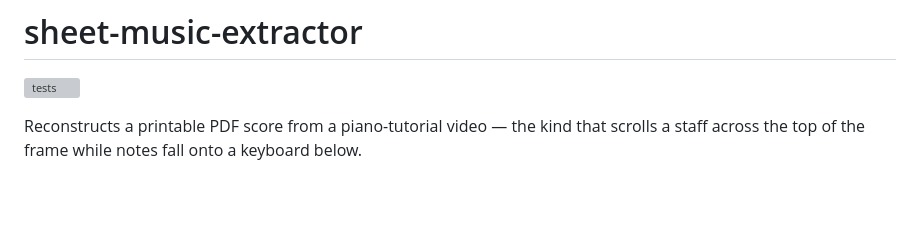
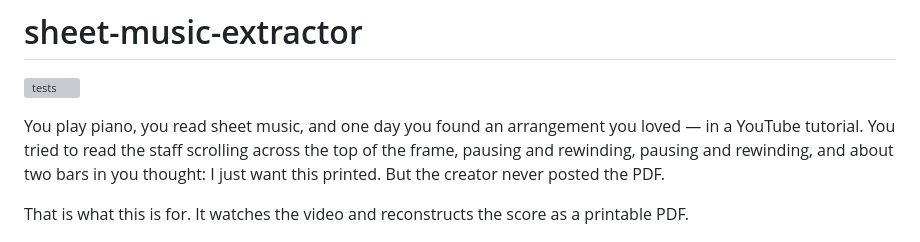
Before and after one commit to tlifschitz/sheet-music-extractor, a Markdown page: README.md, the part around the change. GitHub-like rendering; blank space fills up the shorter version; grey boxes are pictures that could not be loaded.

Commit message:
docs: open the README with the problem it solves
Lead with the situation a reader recognises — an arrangement they liked in a
tutorial, no PDF from the creator — instead of a description of the pipeline.

```diff
--- a/README.md
+++ b/README.md
@@ -2,9 +2,14 @@
 
 [![tests](https://github.com/tlifschitz/sheet-music-extractor/actions/workflows/ci.yml/badge.svg)](https://github.com/tlifschitz/sheet-music-extractor/actions/workflows/ci.yml)
 
-Reconstructs a printable PDF score from a piano-tutorial video — the kind that
-scrolls a staff across the top of the frame while notes fall onto a keyboard
-below.
+You play piano, you read sheet music, and one day you found an arrangement you
+loved — in a YouTube tutorial. You tried to read the staff scrolling across the
+top of the frame, pausing and rewinding, pausing and rewinding, and about two
+bars in you thought: I just want this printed. But the creator never posted the
+PDF.
+
+That is what this is for. It watches the video and reconstructs the score as a
+printable PDF.
 
 ![Left: a frame of the source video. Right: page one of the score it produces.](docs/before-after.png)
 
```
